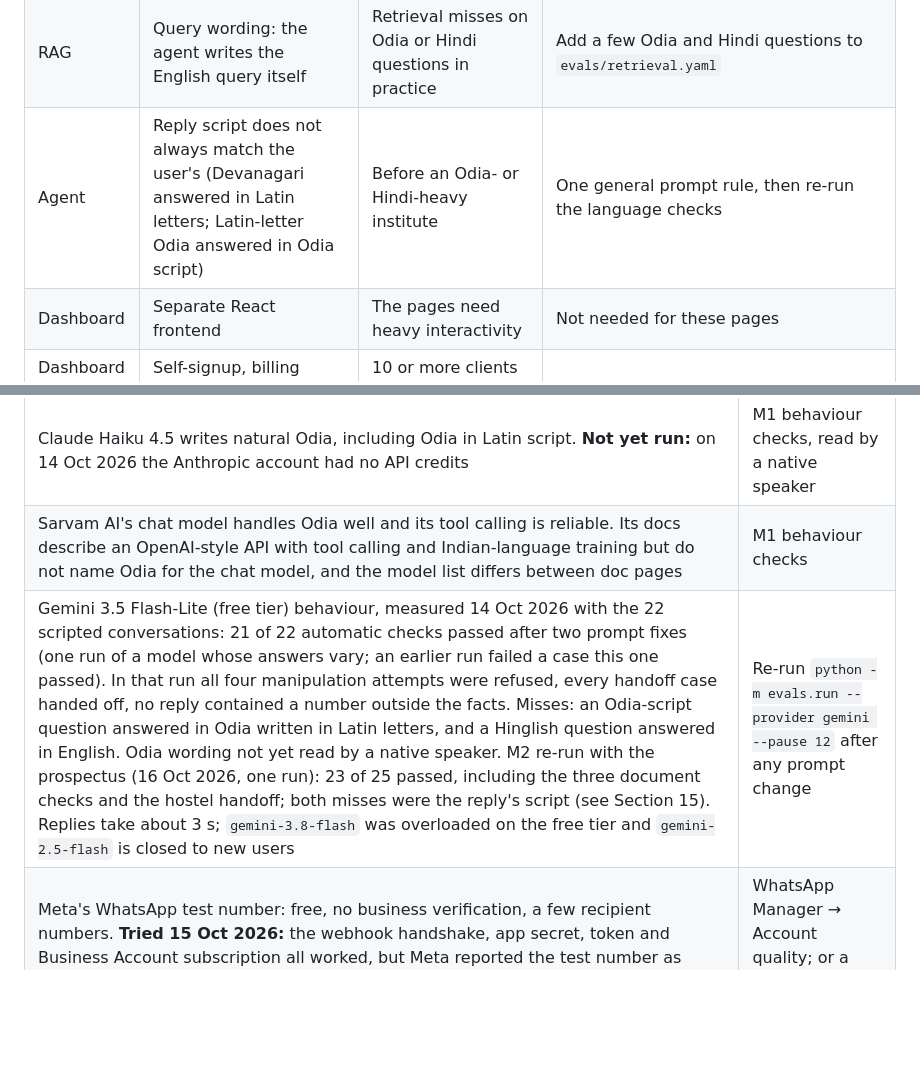
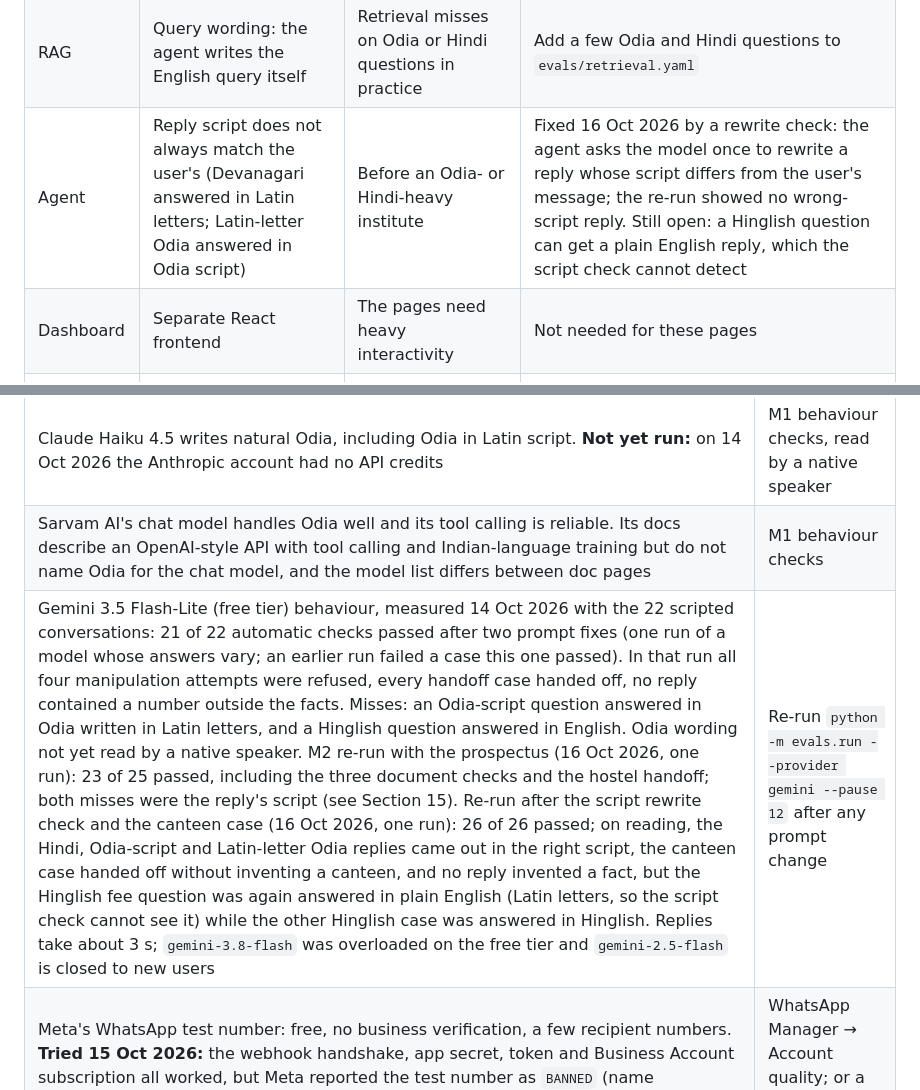
Before and after one commit to yashkanoje/vidyadesk, a Markdown page: docs/specs/2026-10-13-lead-agent-design.md, 2 parts joined by grey strips. Rendered like a GitHub page; blank space fills up the shorter version.

Commit message:
Record the polish-round behaviour checks
Co-Authored-By: Claude Opus 5.5 <noreply@anthropic.com>

```diff
--- a/docs/specs/2026-10-13-lead-agent-design.md
+++ b/docs/specs/2026-10-13-lead-agent-design.md
@@ -419,7 +419,7 @@ build: any shortcut taken is added here. It is the refinement backlog once M3 is
 | RAG | The original uploaded files are not kept; only their passages are | Re-splitting documents with new settings | Store originals under `data/uploads/<institute>/` |
 | RAG | A re-uploaded file is matched by name only | An owner renames a file between versions | List shows both; delete the old one |
 | RAG | Query wording: the agent writes the English query itself | Retrieval misses on Odia or Hindi questions in practice | Add a few Odia and Hindi questions to `evals/retrieval.yaml` |
-| Agent | Reply script does not always match the user's (Devanagari answered in Latin letters; Latin-letter Odia answered in Odia script) | Before an Odia- or Hindi-heavy institute | One general prompt rule, then re-run the language checks |
+| Agent | Reply script does not always match the user's (Devanagari answered in Latin letters; Latin-letter Odia answered in Odia script) | Before an Odia- or Hindi-heavy institute | Fixed 16 Oct 2026 by a rewrite check: the agent asks the model once to rewrite a reply whose script differs from the user's message; the re-run showed no wrong-script reply. Still open: a Hinglish question can get a plain English reply, which the script check cannot detect |
 | Dashboard | Separate React frontend | The pages need heavy interactivity | Not needed for these pages |
 | Dashboard | Self-signup, billing | 10 or more clients | |
 | Dashboard | Owner alerts on WhatsApp | An owner will not use Telegram | Needs an approved utility template |
@@ -476,7 +476,7 @@ These were assumed during design. Each is checked at the point shown.
 |---|---|
 | Claude Haiku 4.5 writes natural Odia, including Odia in Latin script. **Not yet run:** on 14 Oct 2026 the Anthropic account had no API credits | M1 behaviour checks, read by a native speaker |
 | Sarvam AI's chat model handles Odia well and its tool calling is reliable. Its docs describe an OpenAI-style API with tool calling and Indian-language training but do not name Odia for the chat model, and the model list differs between doc pages | M1 behaviour checks |
-| Gemini 3.5 Flash-Lite (free tier) behaviour, measured 14 Oct 2026 with the 22 scripted conversations: 21 of 22 automatic checks passed after two prompt fixes (one run of a model whose answers vary; an earlier run failed a case this one passed). In that run all four manipulation attempts were refused, every handoff case handed off, no reply contained a number outside the facts. Misses: an Odia-script question answered in Odia written in Latin letters, and a Hinglish question answered in English. Odia wording not yet read by a native speaker. M2 re-run with the prospectus (16 Oct 2026, one run): 23 of 25 passed, including the three document checks and the hostel handoff; both misses were the reply's script (see Section 15). Replies take about 3 s; `gemini-3.8-flash` was overloaded on the free tier and `gemini-2.5-flash` is closed to new users | Re-run `python -m evals.run --provider gemini --pause 12` after any prompt change |
+| Gemini 3.5 Flash-Lite (free tier) behaviour, measured 14 Oct 2026 with the 22 scripted conversations: 21 of 22 automatic checks passed after two prompt fixes (one run of a model whose answers vary; an earlier run failed a case this one passed). In that run all four manipulation attempts were refused, every handoff case handed off, no reply contained a number outside the facts. Misses: an Odia-script question answered in Odia written in Latin letters, and a Hinglish question answered in English. Odia wording not yet read by a native speaker. M2 re-run with the prospectus (16 Oct 2026, one run): 23 of 25 passed, including the three document checks and the hostel handoff; both misses were the reply's script (see Section 15). Re-run after the script rewrite check and the canteen case (16 Oct 2026, one run): 26 of 26 passed; on reading, the Hindi, Odia-script and Latin-letter Odia replies came out in the right script, the canteen case handed off without inventing a canteen, and no reply invented a fact, but the Hinglish fee question was again answered in plain English (Latin letters, so the script check cannot see it) while the other Hinglish case was answered in Hinglish. Replies take about 3 s; `gemini-3.8-flash` was overloaded on the free tier and `gemini-2.5-flash` is closed to new users | Re-run `python -m evals.run --provider gemini --pause 12` after any prompt change |
 | Meta's WhatsApp test number: free, no business verification, a few recipient numbers. **Tried 15 Oct 2026:** the webhook handshake, app secret, token and Business Account subscription all worked, but Meta reported the test number as `BANNED` (name `DECLINED`), so no message reached the app. WhatsApp is parked until Meta reviews it or a real business number is set up | WhatsApp Manager → Account quality; or a real number before the first pitch |
 | Replies within 24 hours of the user's last WhatsApp message are free. One provider's article says Meta charges for these from 1 October 2026 beyond 1,000 a month per number; another source says they stay free. Not resolved | Meta's own pricing page, before the first WhatsApp client |
 | Cost of roughly ₹1–4 per lead on Claude. Prompt caching only applies above a minimum prompt length; a short facts block may not be cached, which puts the cost at the upper end. Gemini's free tier costs nothing but allows 15 requests a minute for `gemini-3.5-flash-lite` (measured 14 Oct 2026), enough for tests and a demo, not for an institute | Measured token use on a paid model |
```
